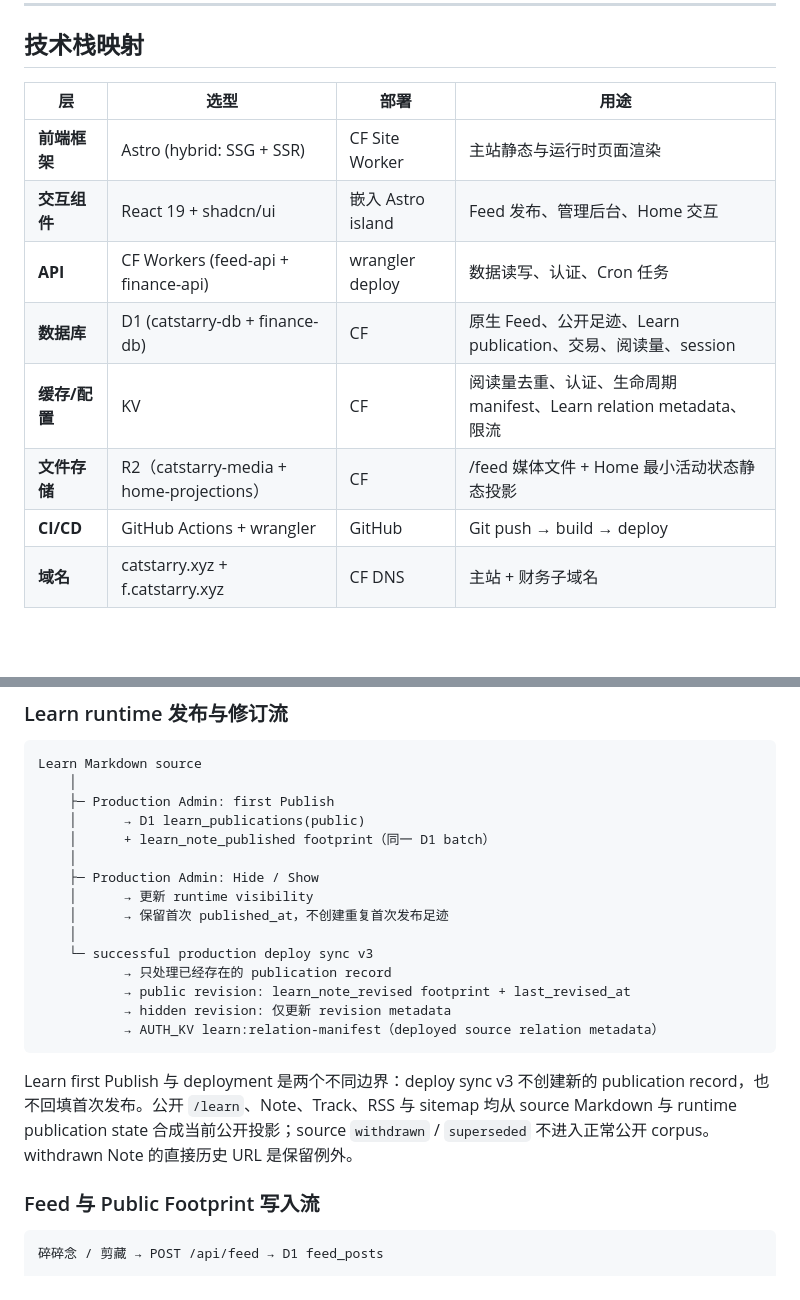
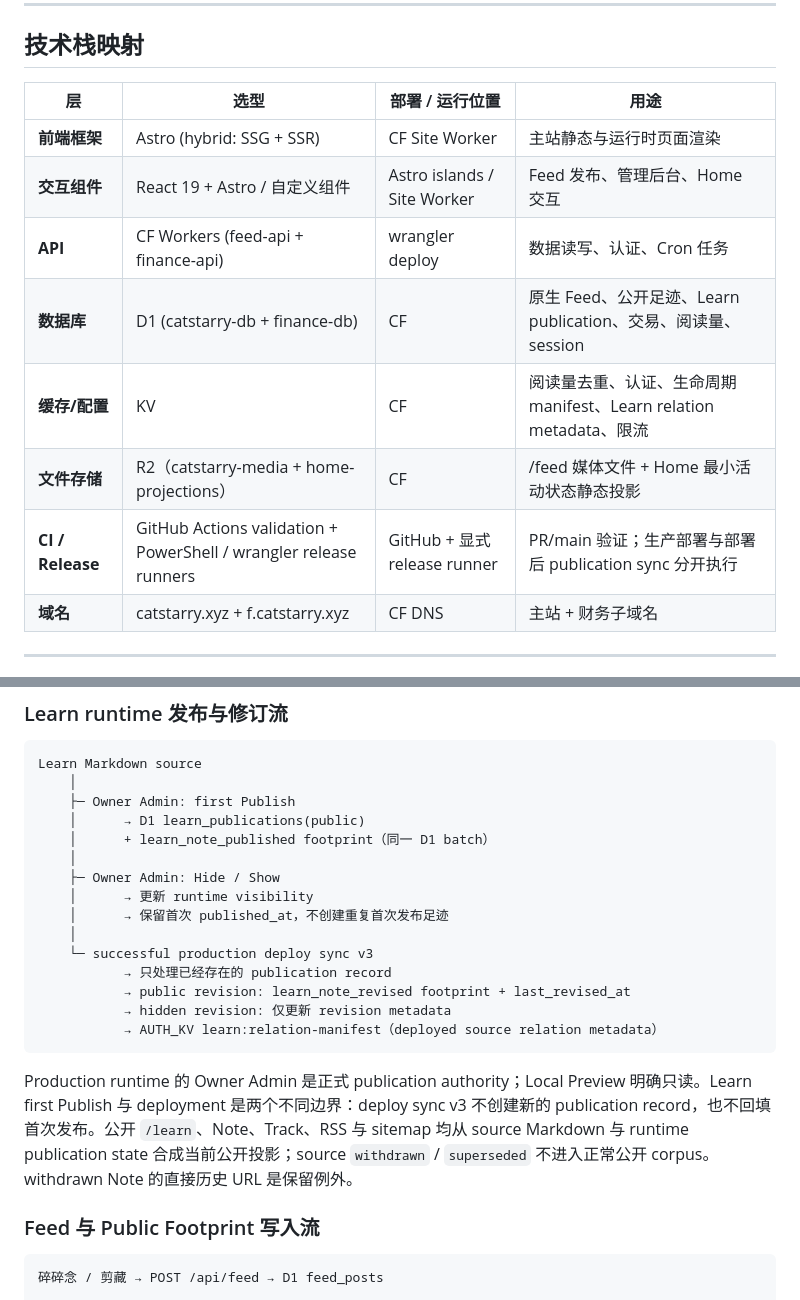
Before and after one commit to muxia51821/catstarry.xyz, a Markdown page: docs/architecture.md, 2 parts joined by grey strips. GitHub-like rendering; blank space fills up the shorter version.

Commit message:
docs: correct architecture evidence after repository recheck

````diff
--- a/docs/architecture.md
+++ b/docs/architecture.md
@@ -17,15 +17,15 @@
 
 ## 技术栈映射
 
-| 层            | 选型                                | 部署              | 用途                                      |
+| 层            | 选型                                | 部署 / 运行位置   | 用途                                      |
 | ------------- | ----------------------------------- | ----------------- | ----------------------------------------- |
 | **前端框架**  | Astro (hybrid: SSG + SSR)           | CF Site Worker    | 主站静态与运行时页面渲染                  |
-| **交互组件**  | React 19 + shadcn/ui                | 嵌入 Astro island | Feed 发布、管理后台、Home 交互 |
+| **交互组件**  | React 19 + Astro / 自定义组件       | Astro islands / Site Worker | Feed 发布、管理后台、Home 交互 |
 | **API**       | CF Workers (feed-api + finance-api) | wrangler deploy   | 数据读写、认证、Cron 任务                 |
 | **数据库**    | D1 (catstarry-db + finance-db)      | CF                | 原生 Feed、公开足迹、Learn publication、交易、阅读量、session |
 | **缓存/配置** | KV                                  | CF                | 阅读量去重、认证、生命周期 manifest、Learn relation metadata、限流 |
 | **文件存储**  | R2（catstarry-media + home-projections） | CF             | /feed 媒体文件 + Home 最小活动状态静态投影 |
-| **CI/CD**     | GitHub Actions + wrangler           | GitHub            | Git push → build → deploy                 |
+| **CI / Release** | GitHub Actions validation + PowerShell / wrangler release runners | GitHub + 显式 release runner | PR/main 验证；生产部署与部署后 publication sync 分开执行 |
 | **域名**      | catstarry.xyz + f.catstarry.xyz     | CF DNS            | 主站 + 财务子域名                         |
 
 ---
@@ -106,11 +106,11 @@ Blog 的公开页面由 Site Worker SSR 读取 source，再通过 `/api/blog/pub
 ```
 Learn Markdown source
     │
-    ├─ Production Admin: first Publish
+    ├─ Owner Admin: first Publish
     │      → D1 learn_publications(public)
     │      + learn_note_published footprint（同一 D1 batch）
     │
-    ├─ Production Admin: Hide / Show
+    ├─ Owner Admin: Hide / Show
     │      → 更新 runtime visibility
     │      → 保留首次 published_at，不创建重复首次发布足迹
     │
@@ -121,7 +121,7 @@ Learn Markdown source
            → AUTH_KV learn:relation-manifest（deployed source relation metadata）
 ```
 
-Learn first Publish 与 deployment 是两个不同边界：deploy sync v3 不创建新的 publication record，也不回填首次发布。公开 `/learn`、Note、Track、RSS 与 sitemap 均从 source Markdown 与 runtime publication state 合成当前公开投影；source `withdrawn` / `superseded` 不进入正常公开 corpus。withdrawn Note 的直接历史 URL 是保留例外。
+Production runtime 的 Owner Admin 是正式 publication authority；Local Preview 明确只读。Learn first Publish 与 deployment 是两个不同边界：deploy sync v3 不创建新的 publication record，也不回填首次发布。公开 `/learn`、Note、Track、RSS 与 sitemap 均从 source Markdown 与 runtime publication state 合成当前公开投影；source `withdrawn` / `superseded` 不进入正常公开 corpus。withdrawn Note 的直接历史 URL 是保留例外。
 
 ### Feed 与 Public Footprint 写入流
 
````
